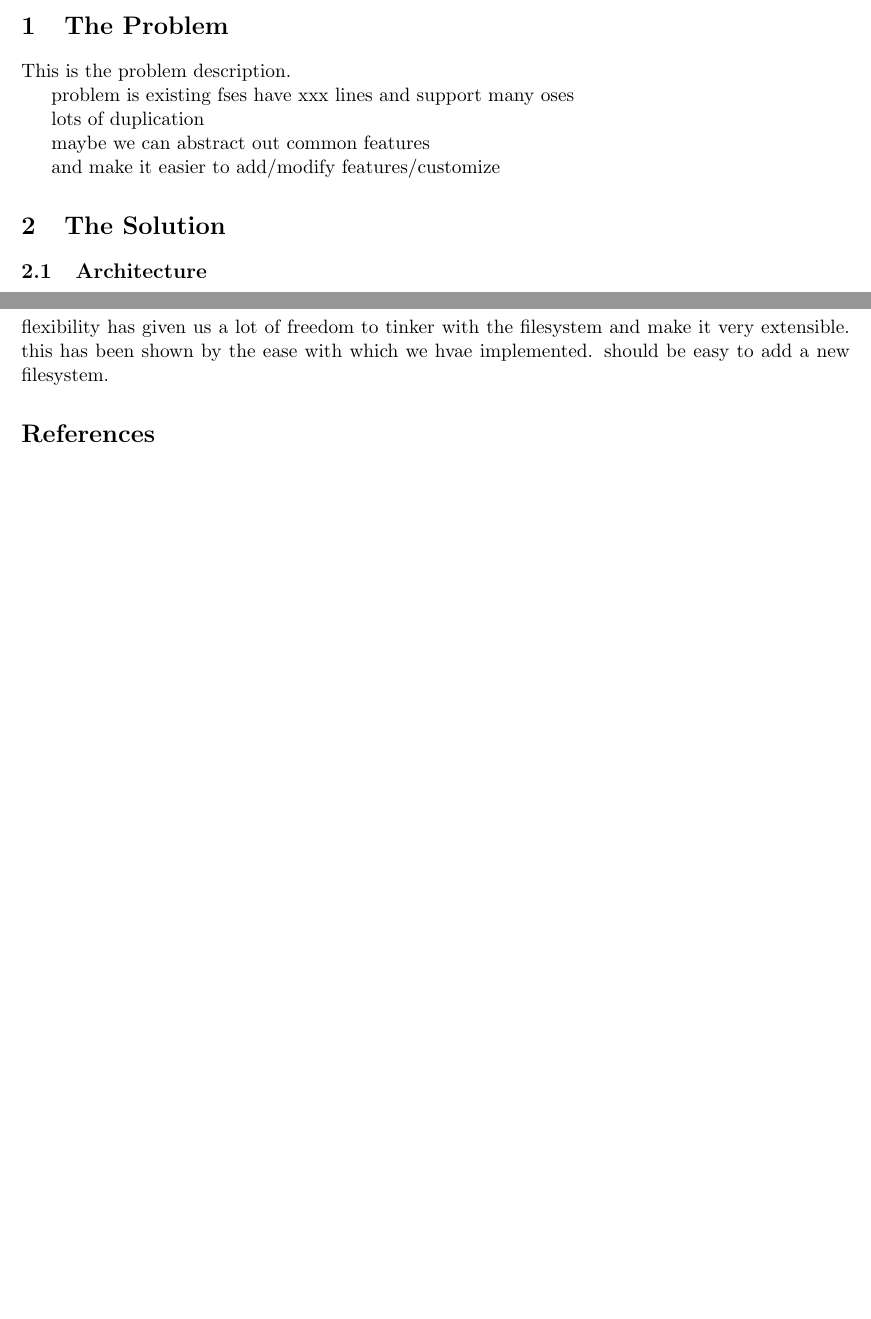
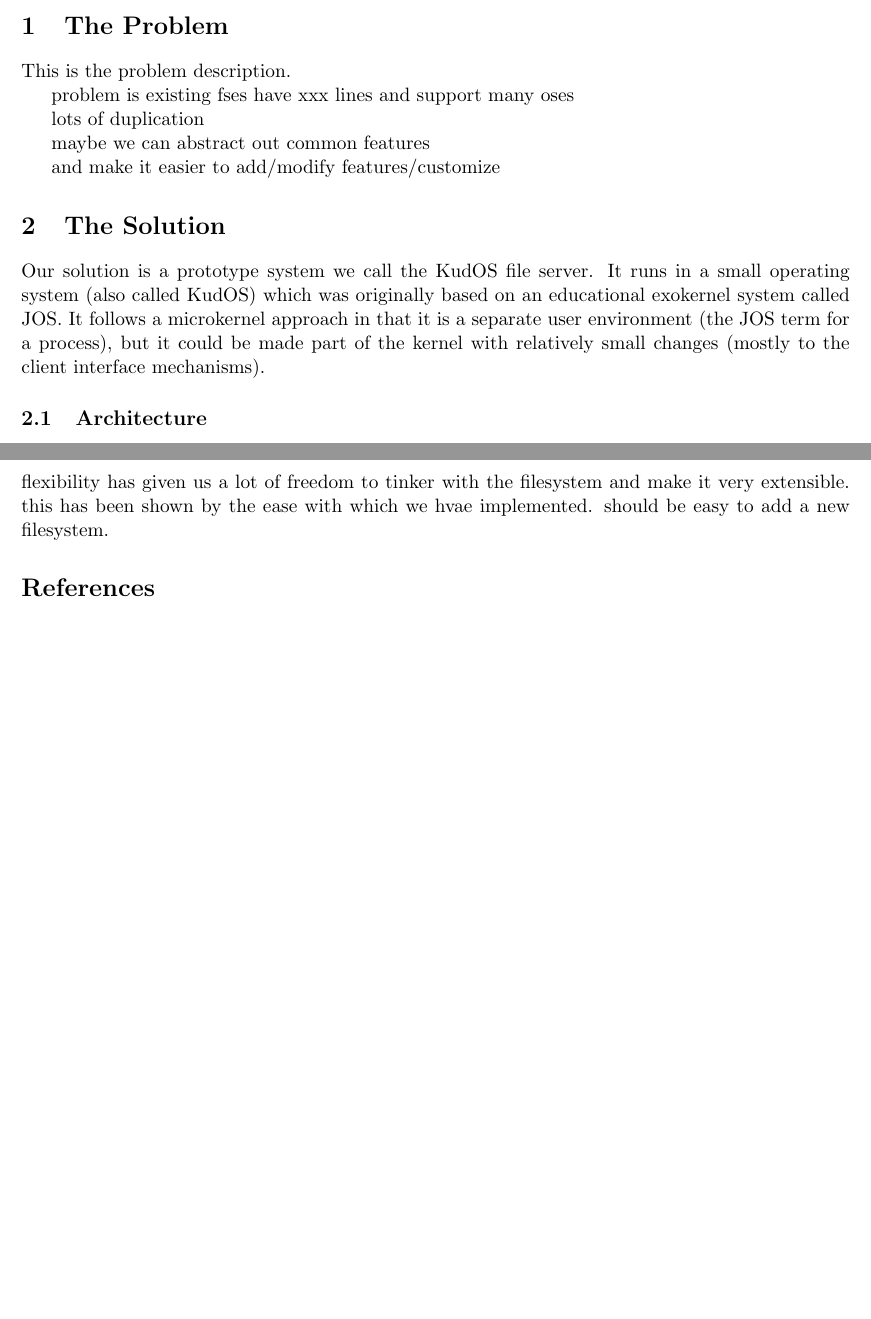
Before and after one commit to ucla-readable/fstitch-doc, a LaTeX document (paper/paper.tex, which reads paper/solution.tex): two parts of pages 1 and 7 of 7, joined at a grey line, cut so that both start at the same text, the shorter picture padded with empty space. Compiled offline with pdfLaTeX.

Commit message:
r917: Moving the solution section to its own file, and adding a paragraph there before the architecture subsection.

```diff
--- a/paper/paper.tex
+++ b/paper/paper.tex
@@ -26,5 +26,4 @@
 \input{intro.tex}
 
 \input{problem.tex}
-
-\section{The Solution}
+\input{solution.tex}
--- /dev/null
+++ b/paper/solution.tex
@@ -0,0 +1,12 @@
+\section{The Solution}
+\label{sec:solution}
+
+Our solution is a prototype system we call the KudOS file server. It runs in a
+small operating system (also called KudOS) which was originally based on an
+educational exokernel system called JOS. It follows a microkernel approach in
+that it is a separate user environment (the JOS term for a process), but it
+could be made part of the kernel with relatively small changes (mostly to the
+client interface mechanisms).
+
+\input{solution-arch.tex}
+\input{solution-impl.tex}
```
Also changed, not shown: paper/solution-arch.tex (+3 -3 lines), paper/Makefile, paper/paper.tex (4 more changed lines).
